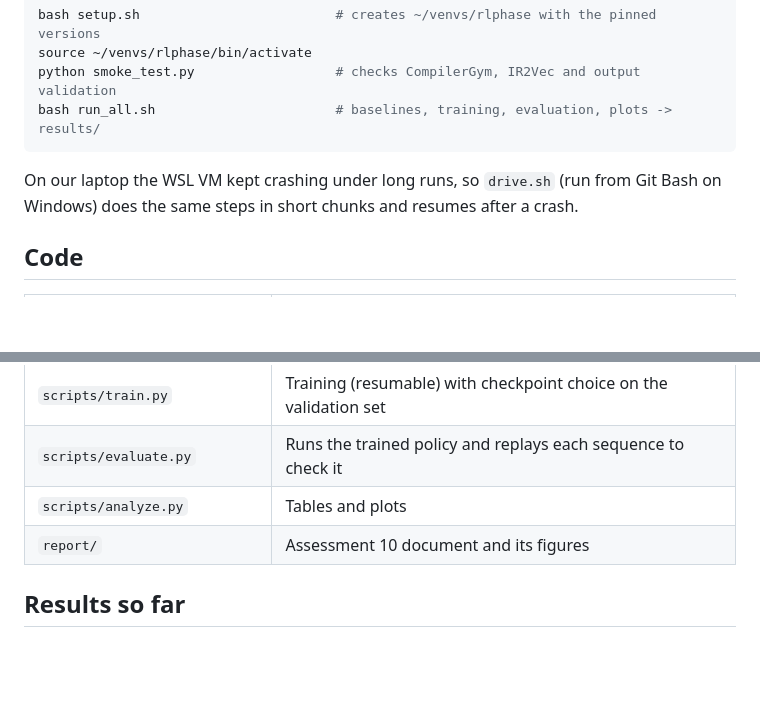
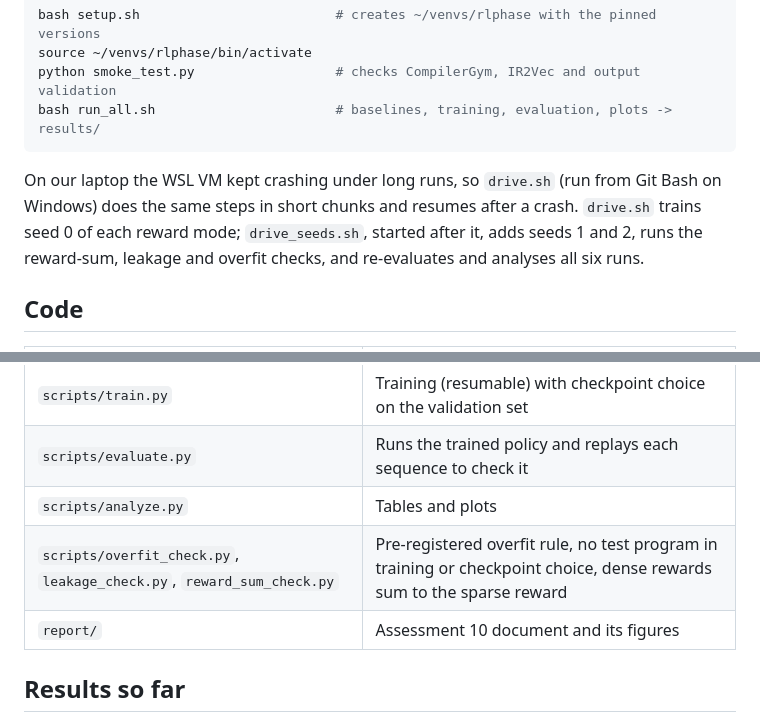
Before and after one commit to areveeess/rl-phase-ordering, a Markdown page: README.md, 2 parts joined by grey strips. Drawn GitHub-style; blank space fills up the shorter version.

Commit message:
docs: document drive_seeds.sh and checks; sanity baseline uses 50 candidates
Co-Authored-By: Claude Opus 5.5 <noreply@anthropic.com>

````diff
--- a/README.md
+++ b/README.md
@@ -27,7 +27,8 @@ bash run_all.sh                       # baselines, training, evaluation, plots -
 ```
 
 On our laptop the WSL VM kept crashing under long runs, so `drive.sh` (run from Git Bash on Windows) does the same
-steps in short chunks and resumes after a crash.
+steps in short chunks and resumes after a crash. `drive.sh` trains seed 0 of each reward mode; `drive_seeds.sh`, started
+after it, adds seeds 1 and 2, runs the reward-sum, leakage and overfit checks, and re-evaluates and analyses all six runs.
 
 ## Code
 
@@ -42,6 +43,7 @@ steps in short chunks and resumes after a crash.
 | `scripts/train.py` | Training (resumable) with checkpoint choice on the validation set |
 | `scripts/evaluate.py` | Runs the trained policy and replays each sequence to check it |
 | `scripts/analyze.py` | Tables and plots |
+| `scripts/overfit_check.py`, `leakage_check.py`, `reward_sum_check.py` | Pre-registered overfit rule, no test program in training or checkpoint choice, dense rewards sum to the sparse reward |
 | `report/` | Assessment 10 document and its figures |
 
 ## Results so far
````
Also changed, not shown: DESIGN.md (+2 -2 lines).
